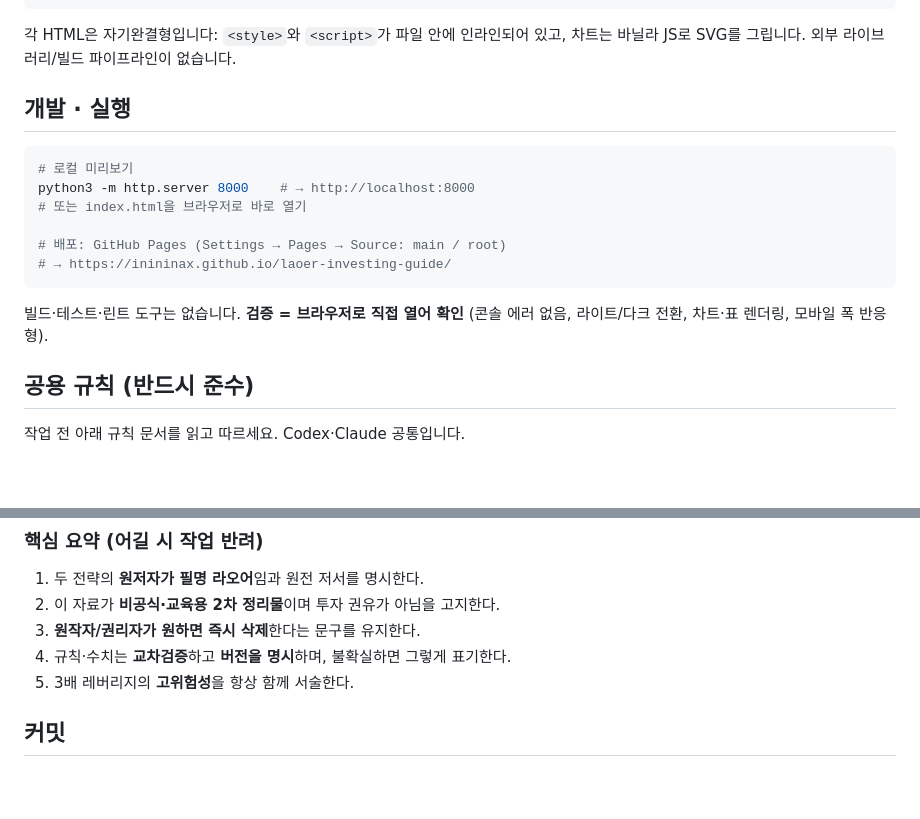
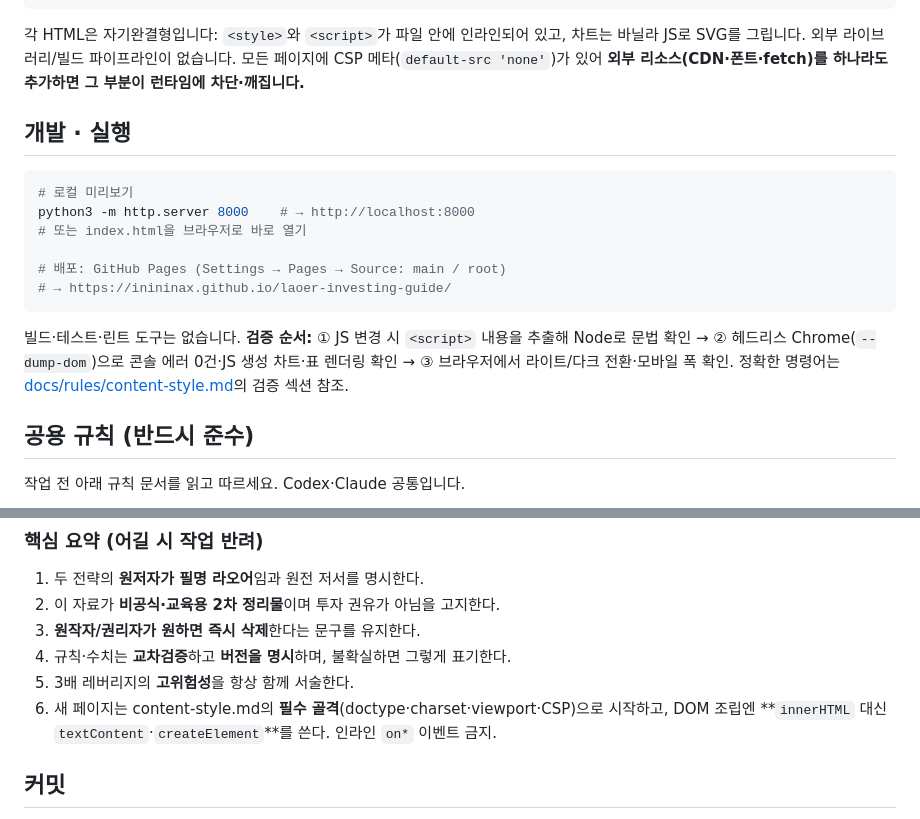
Before and after one commit to inininax/laoer-investing-guide, a Markdown page: AGENTS.md, 2 parts joined by grey strips. Drawn GitHub-style; blank space fills up the shorter version.

Commit message:
docs: AGENTS.md에 CSP 제약·검증 절차·기술 규격 핵심 요약 보강

````diff
--- a/AGENTS.md
+++ b/AGENTS.md
@@ -35,6 +35,8 @@ docs/rules/              # 에이전트 공용 규칙 (아래 참조)
 
 각 HTML은 자기완결형입니다: `<style>`와 `<script>`가 파일 안에 인라인되어 있고,
 차트는 바닐라 JS로 SVG를 그립니다. 외부 라이브러리/빌드 파이프라인이 없습니다.
+모든 페이지에 CSP 메타(`default-src 'none'`)가 있어 **외부 리소스(CDN·폰트·fetch)를
+하나라도 추가하면 그 부분이 런타임에 차단·깨집니다.**
 
 ## 개발 · 실행
 
@@ -47,8 +49,10 @@ python3 -m http.server 8000    # → http://localhost:8000
 # → https://inininax.github.io/laoer-investing-guide/
 ```
 
-빌드·테스트·린트 도구는 없습니다. **검증 = 브라우저로 직접 열어 확인** (콘솔 에러 없음,
-라이트/다크 전환, 차트·표 렌더링, 모바일 폭 반응형).
+빌드·테스트·린트 도구는 없습니다. **검증 순서:** ① JS 변경 시 `<script>` 내용을 추출해
+Node로 문법 확인 → ② 헤드리스 Chrome(`--dump-dom`)으로 콘솔 에러 0건·JS 생성
+차트·표 렌더링 확인 → ③ 브라우저에서 라이트/다크 전환·모바일 폭 확인.
+정확한 명령어는 [docs/rules/content-style.md](docs/rules/content-style.md)의 검증 섹션 참조.
 
 ## 공용 규칙 (반드시 준수)
 
@@ -65,6 +69,8 @@ python3 -m http.server 8000    # → http://localhost:8000
 3. **원작자/권리자가 원하면 즉시 삭제**한다는 문구를 유지한다.
 4. 규칙·수치는 **교차검증**하고 **버전을 명시**하며, 불확실하면 그렇게 표기한다.
 5. 3배 레버리지의 **고위험성**을 항상 함께 서술한다.
+6. 새 페이지는 content-style.md의 **필수 골격**(doctype·charset·viewport·CSP)으로 시작하고,
+   DOM 조립엔 **`innerHTML` 대신 `textContent`·`createElement`**를 쓴다. 인라인 `on*` 이벤트 금지.
 
 ## 커밋
 
````
